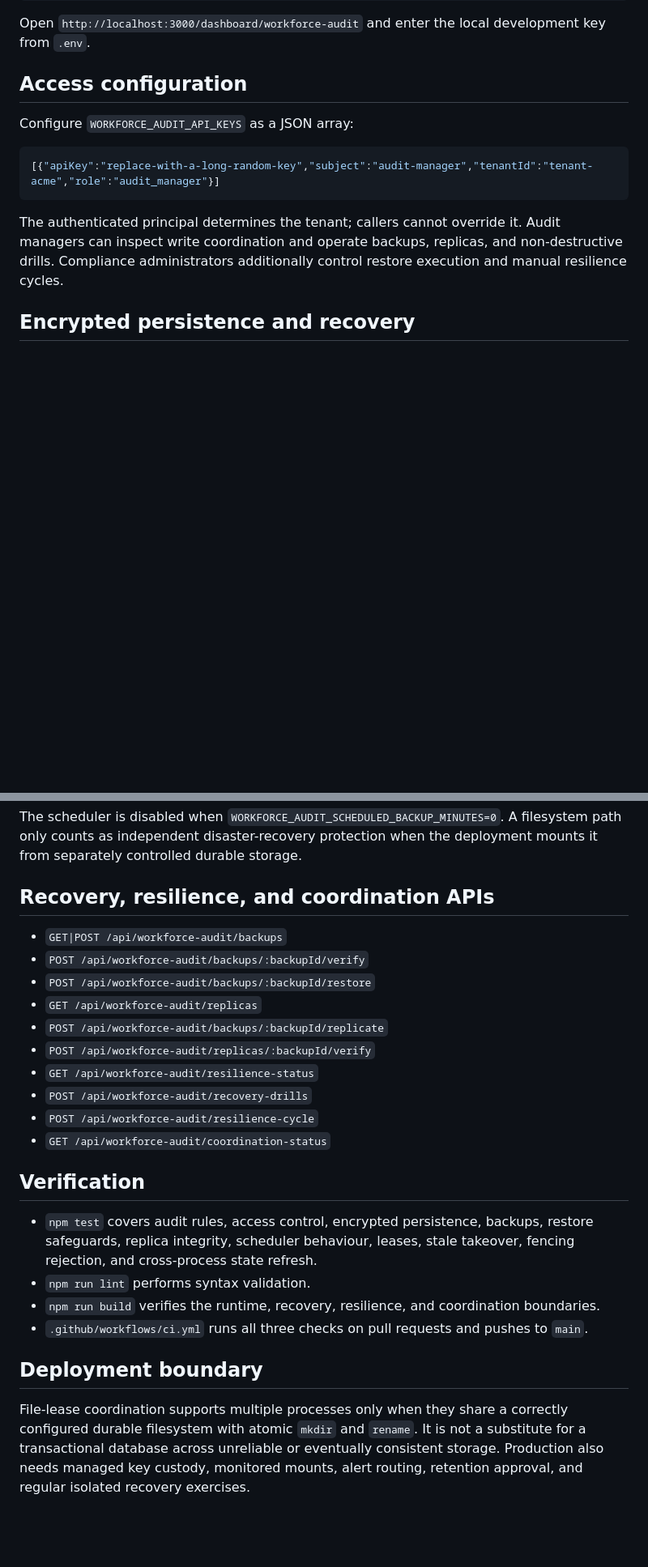
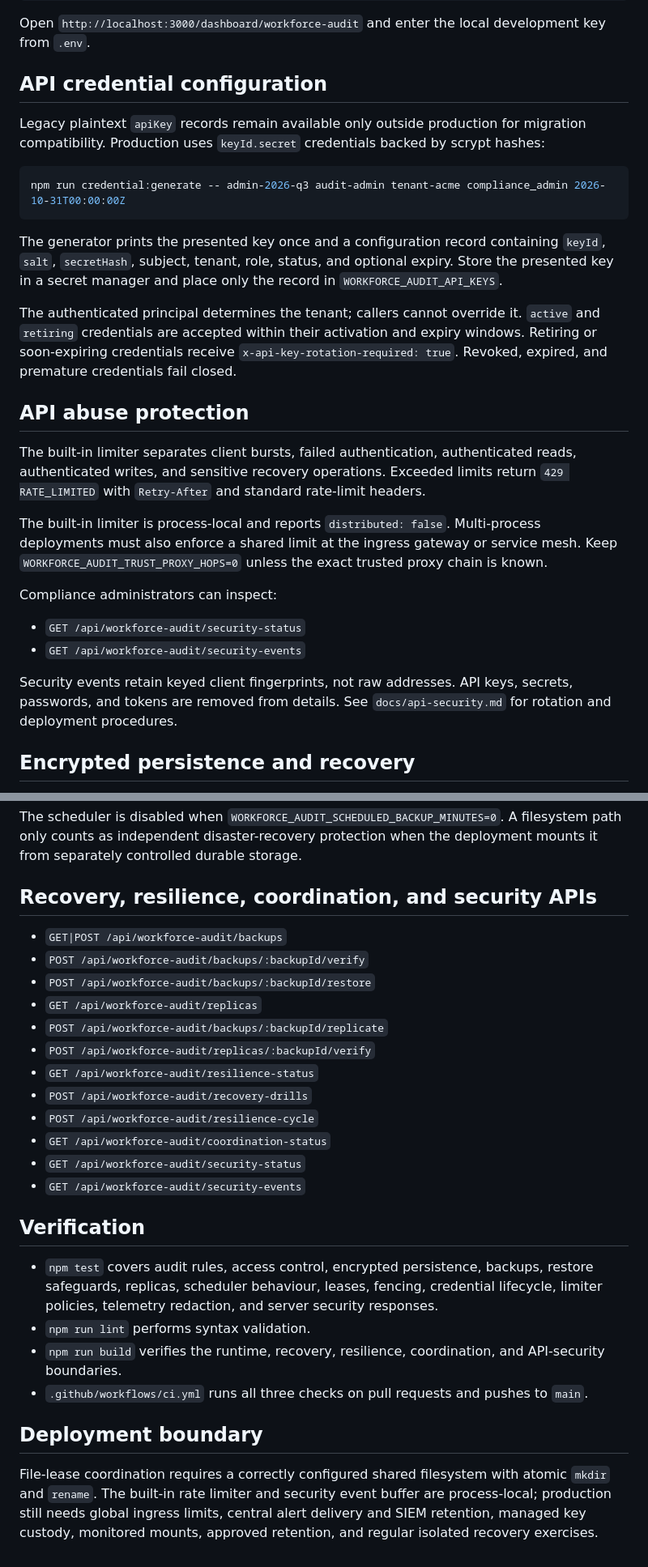
Before and after one commit to abdulbasit742/basitclaw, a Markdown page: README.md, 2 parts joined by grey strips. Shown at 81% size. Rendered like a GitHub page; blank space fills up the shorter version.

Commit message:
docs: document API security pass

````diff
--- a/README.md
+++ b/README.md
@@ -21,15 +21,30 @@ npm start
 
 Open `http://localhost:3000/dashboard/workforce-audit` and enter the local development key from `.env`.
 
-## Access configuration
+## API credential configuration
 
-Configure `WORKFORCE_AUDIT_API_KEYS` as a JSON array:
+Legacy plaintext `apiKey` records remain available only outside production for migration compatibility. Production uses `keyId.secret` credentials backed by scrypt hashes:
 
-```json
-[{"apiKey":"replace-with-a-long-random-key","subject":"audit-manager","tenantId":"tenant-acme","role":"audit_manager"}]
+```bash
+npm run credential:generate -- admin-2026-q3 audit-admin tenant-acme compliance_admin 2026-10-31T00:00:00Z
 ```
 
-The authenticated principal determines the tenant; callers cannot override it. Audit managers can inspect write coordination and operate backups, replicas, and non-destructive drills. Compliance administrators additionally control restore execution and manual resilience cycles.
+The generator prints the presented key once and a configuration record containing `keyId`, `salt`, `secretHash`, subject, tenant, role, status, and optional expiry. Store the presented key in a secret manager and place only the record in `WORKFORCE_AUDIT_API_KEYS`.
+
+The authenticated principal determines the tenant; callers cannot override it. `active` and `retiring` credentials are accepted within their activation and expiry windows. Retiring or soon-expiring credentials receive `x-api-key-rotation-required: true`. Revoked, expired, and premature credentials fail closed.
+
+## API abuse protection
+
+The built-in limiter separates client bursts, failed authentication, authenticated reads, authenticated writes, and sensitive recovery operations. Exceeded limits return `429 RATE_LIMITED` with `Retry-After` and standard rate-limit headers.
+
+The built-in limiter is process-local and reports `distributed: false`. Multi-process deployments must also enforce a shared limit at the ingress gateway or service mesh. Keep `WORKFORCE_AUDIT_TRUST_PROXY_HOPS=0` unless the exact trusted proxy chain is known.
+
+Compliance administrators can inspect:
+
+- `GET /api/workforce-audit/security-status`
+- `GET /api/workforce-audit/security-events`
+
+Security events retain keyed client fingerprints, not raw addresses. API keys, secrets, passwords, and tokens are removed from details. See `docs/api-security.md` for rotation and deployment procedures.
 
 ## Encrypted persistence and recovery
 
@@ -76,7 +91,7 @@ WORKFORCE_AUDIT_DRILL_MAX_AGE_DAYS=30
 
 The scheduler is disabled when `WORKFORCE_AUDIT_SCHEDULED_BACKUP_MINUTES=0`. A filesystem path only counts as independent disaster-recovery protection when the deployment mounts it from separately controlled durable storage.
 
-## Recovery, resilience, and coordination APIs
+## Recovery, resilience, coordination, and security APIs
 
 - `GET|POST /api/workforce-audit/backups`
 - `POST /api/workforce-audit/backups/:backupId/verify`
@@ -88,14 +103,16 @@ The scheduler is disabled when `WORKFORCE_AUDIT_SCHEDULED_BACKUP_MINUTES=0`. A f
 - `POST /api/workforce-audit/recovery-drills`
 - `POST /api/workforce-audit/resilience-cycle`
 - `GET /api/workforce-audit/coordination-status`
+- `GET /api/workforce-audit/security-status`
+- `GET /api/workforce-audit/security-events`
 
 ## Verification
 
-- `npm test` covers audit rules, access control, encrypted persistence, backups, restore safeguards, replica integrity, scheduler behaviour, leases, stale takeover, fencing rejection, and cross-process state refresh.
+- `npm test` covers audit rules, access control, encrypted persistence, backups, restore safeguards, replicas, scheduler behaviour, leases, fencing, credential lifecycle, limiter policies, telemetry redaction, and server security responses.
 - `npm run lint` performs syntax validation.
-- `npm run build` verifies the runtime, recovery, resilience, and coordination boundaries.
+- `npm run build` verifies the runtime, recovery, resilience, coordination, and API-security boundaries.
 - `.github/workflows/ci.yml` runs all three checks on pull requests and pushes to `main`.
 
 ## Deployment boundary
 
-File-lease coordination supports multiple processes only when they share a correctly configured durable filesystem with atomic `mkdir` and `rename`. It is not a substitute for a transactional database across unreliable or eventually consistent storage. Production also needs managed key custody, monitored mounts, alert routing, retention approval, and regular isolated recovery exercises.
+File-lease coordination requires a correctly configured shared filesystem with atomic `mkdir` and `rename`. The built-in rate limiter and security event buffer are process-local; production still needs global ingress limits, central alert delivery and SIEM retention, managed key custody, monitored mounts, approved retention, and regular isolated recovery exercises.
````
Also changed, not shown: other parts of README.md (+1 -1 lines).
